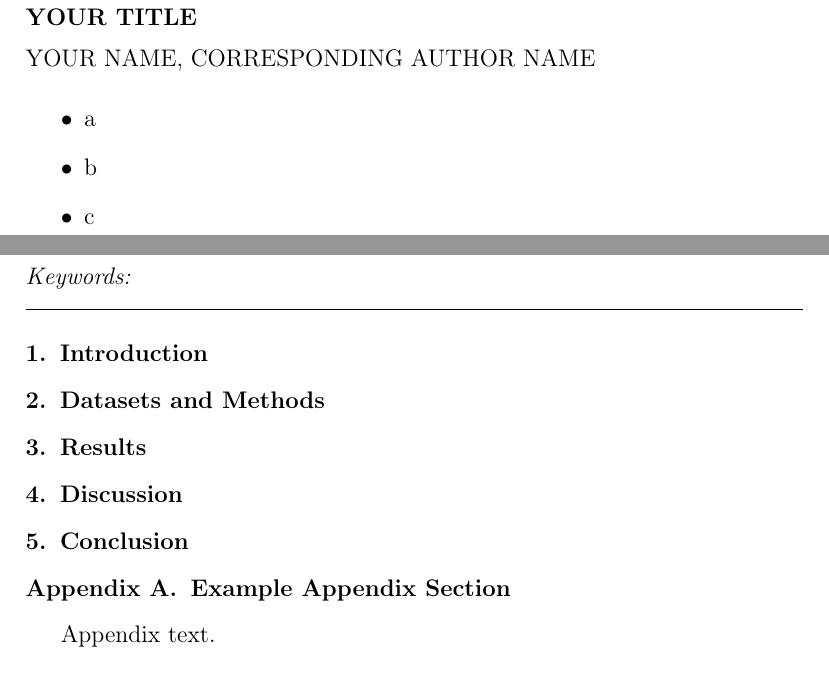
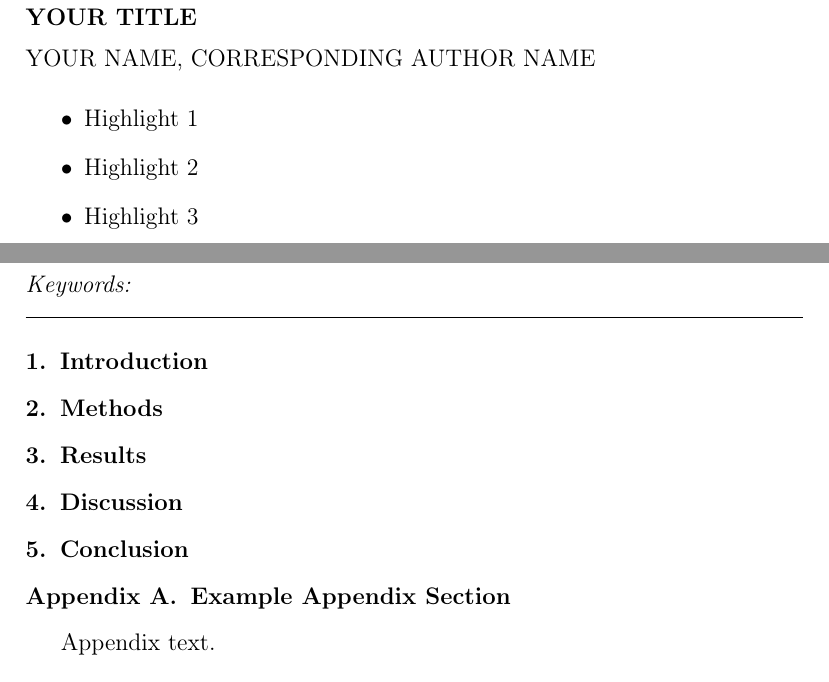
Before and after one commit to oooooio/Latex-template, a LaTeX paper (manuscript.tex, which reads preamble/config.tex, preamble/packages.tex, sections/appendix.tex): two parts of pages 2 and 3 of 3, joined at a grey line, cut so that both start at the same text. Compiled offline with pdfLaTeX.

Commit message:
Add initial manuscript structure and preamble files
- Created `elsarticle-num.bst` for bibliography formatting.
- Added `macros.tex` for custom macros.
- Included `packages.tex` with essential LaTeX packages.
- Initialized `ref.bib` for references.
- Developed `response.tex` for responses to reviewers.
- Structured sections: `abstract.tex`, `appendix.tex`, `conclusion.tex`, `discussion.tex`, `introduction.tex`, `methods.tex`, and `results.tex`.

```diff
--- a/manuscript.tex
+++ b/manuscript.tex
@@ -83,7 +49,11 @@
   \end{graphicalabstract}
 
   %%Research highlights
-  \highlight
+  \begin{highlights}
+    \item Highlight 1
+    \item Highlight 2
+    \item Highlight 3
+  \end{highlights}
 
   %% Keywords
   \begin{keyword}
@@ -98,38 +68,16 @@
 
 \end{frontmatter}
 
-%% Add \usepackage{lineno} before \begin{document} and uncomment
-%% following line to enable line numbers
-%% \linenumbers
+\input{sections/introduction.tex}
 
-%% main text
-%%
+\input{sections/methods.tex}
 
-\section{Introduction}
-\label{sec:introduction}
+\input{sections/results.tex}
 
+\input{sections/discussion.tex}
 
-\section{Datasets and Methods}
-\label{sec:data-methods}
+\input{sections/conclusion.tex}
 
-\section{Results}
-\label{sec:results}
-
-\section{Discussion}
-\label{sec:discussion}
-
-\section{Conclusion}
-\label{sec:conclusion}
-
-
-
-
-%% The Appendices part is started with the command \appendix;
-%% appendix sections are then done as normal sections
-\appendix
-\section{Example Appendix Section}
-\label{app1}
-
-Appendix text.
+\input{sections/appendix.tex}
 
 \bibliographystyle{elsarticle-harv}
--- a/common-info.tex
+++ b/preamble/config.tex
@@ -61,5 +45,0 @@
-        \item a%
-        \item b%
-        \item c%
-    \end{highlights}%
-}
--- /dev/null
+++ b/preamble/packages.tex
@@ -0,0 +1,2 @@
+\usepackage{amssymb}
+\usepackage{amsmath}
--- /dev/null
+++ b/sections/appendix.tex
@@ -0,0 +1,5 @@
+\appendix
+\section{Example Appendix Section}
+\label{app1}
+
+Appendix text.
```
Also changed, not shown: cover-letter.tex (renamed from cover-letter/cover-letter.tex, +12 -46 lines), response.tex (renamed from response/response.tex, +1 -48 lines), sections/abstract.tex (added, +5 -0 lines), sections/conclusion.tex (added, +2 -0 lines), sections/discussion.tex (added, +2 -0 lines), sections/introduction.tex (added, +2 -0 lines), sections/methods.tex (added, +2 -0 lines), sections/results.tex (added, +2 -0 lines), README.md (deleted), figures/logo.jpg (renamed from cover-letter/logo.jpg), preamble/elsarticle-harv.bst (renamed from elsarticle-harv.bst), preamble/elsarticle-num-names.bst (renamed from elsarticle-num-names.bst), preamble/elsarticle-num.bst (renamed from elsarticle-num.bst), preamble/macros.tex (added), 3 more files, 1 other file.
